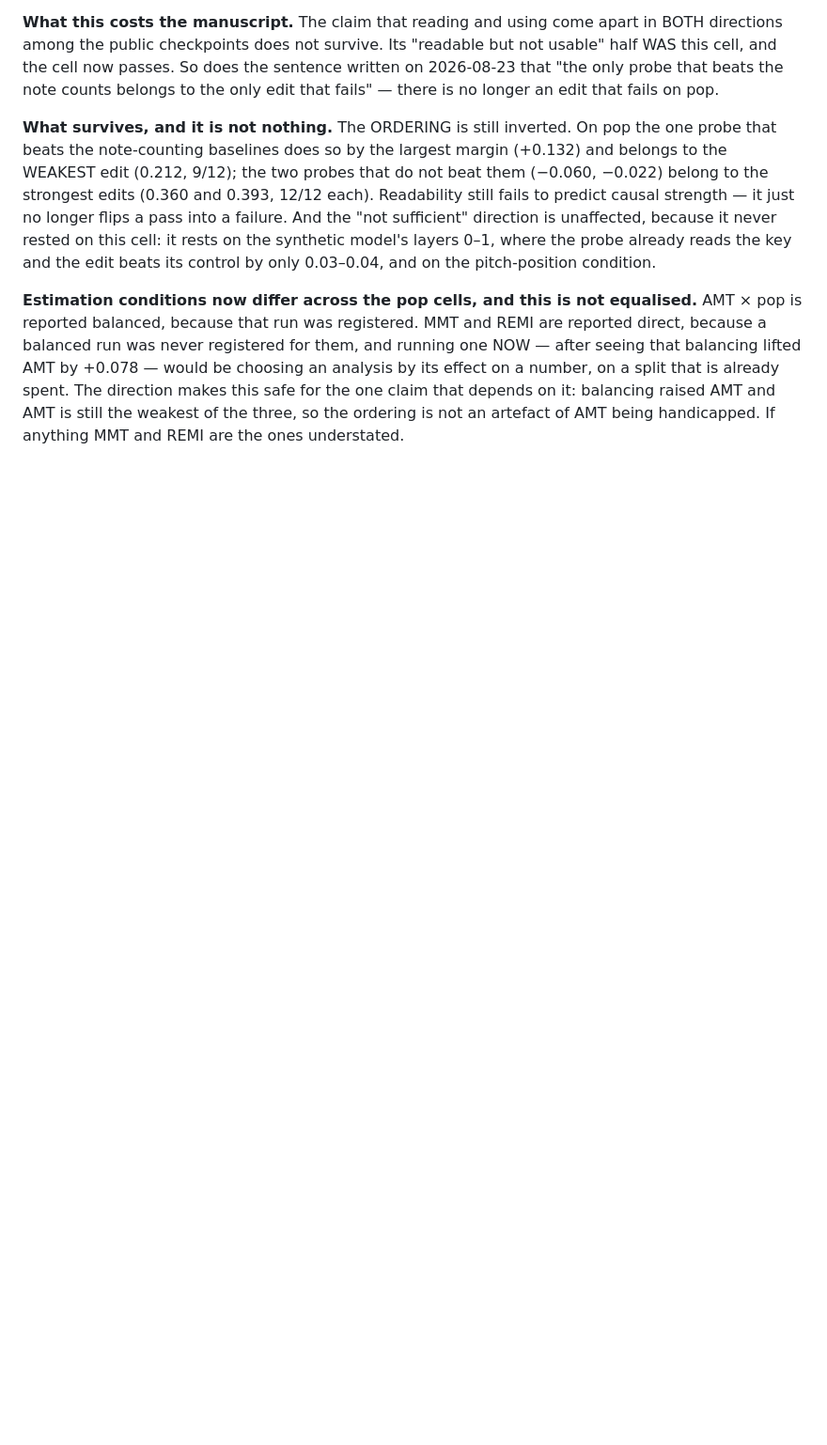
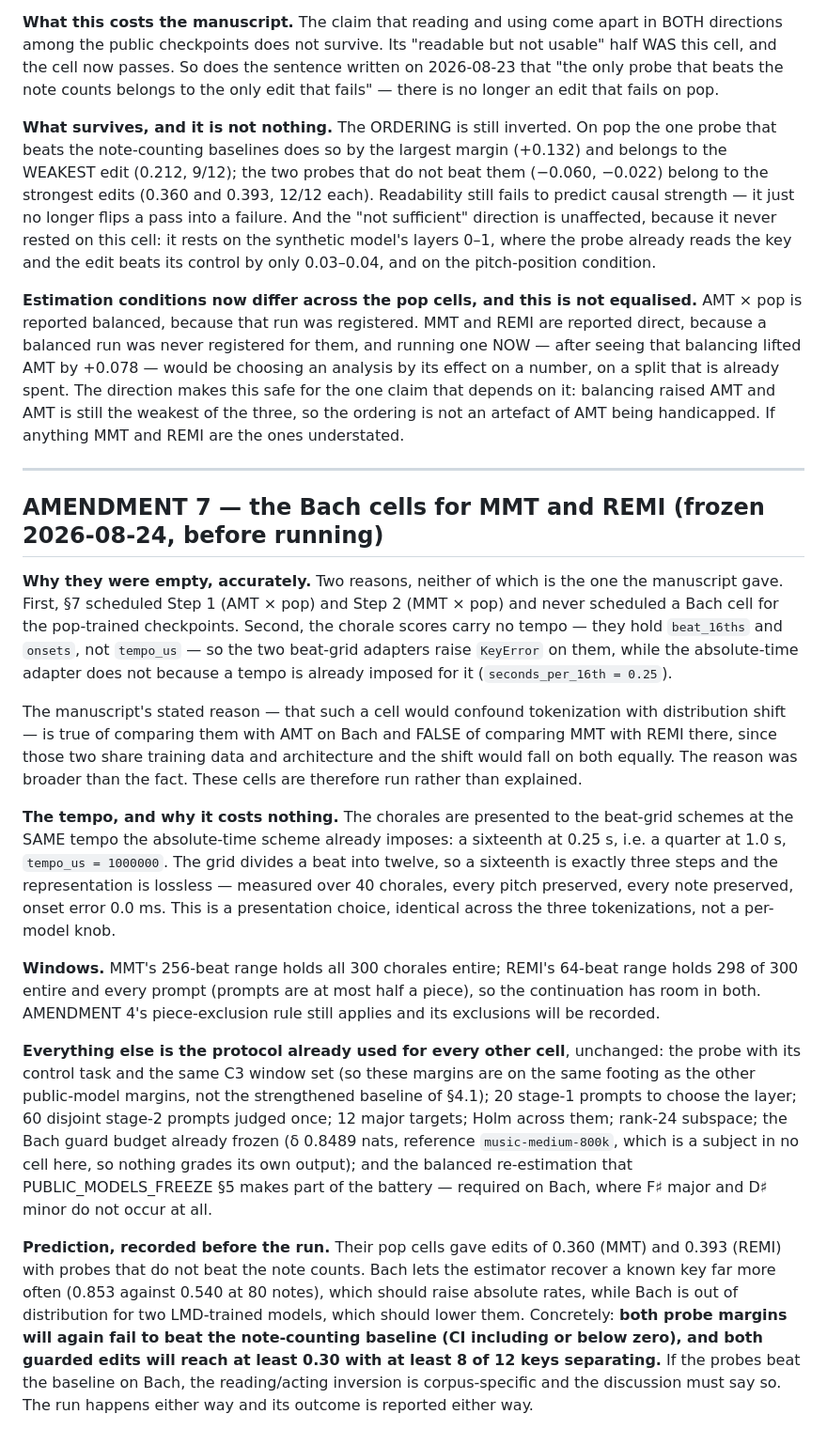
Before and after one commit to masuyama-genki-eng/music-key-patching, a Markdown page: docs/CROSS_CORPUS_FREEZE.md, the part around the change. Shown at 94% size. Drawn GitHub-style; blank space fills up the shorter version.

Commit message:
Freeze the design and a prediction for the MMT/REMI Bach cells
The manuscript explained these empty cells as a design choice; the record shows
otherwise. The plan (section 7) never scheduled them, and the chorale scores carry
no tempo, so the beat-grid adapters raise KeyError where the absolute-time adapter
runs under an imposed tempo. The stated confound also does not apply to the
comparison it was defending: MMT and REMI share training data and architecture, so
a Bach cell shifts distribution for both equally and leaves the tokenization
contrast controlled.

So the cells are run rather than explained. Frozen before running: the chorales go
to the beat grids at the tempo the absolute-time scheme already imposes (quarter =
1.0 s), which is lossless there because a sixteenth is exactly three of the grid's
twelve steps -- measured over 40 chorales, every pitch and note preserved, onset
error 0.0 ms. Windows are ample (MMT holds all 300 entire, REMI 298 and every
prompt). Protocol, guard budget, reference model and balanced re-estimation are
the ones already used for every other cell.

Prediction on the record: both probes fail to beat the note counts again, and both
edits reach at least 0.30 with at least 8 of 12 keys separating. If the probes beat
the baseline on Bach, the inversion is corpus-specific and the discussion must say
so.

Co-Authored-By: Claude Opus 5 <noreply@anthropic.com>

```diff
--- a/docs/CROSS_CORPUS_FREEZE.md
+++ b/docs/CROSS_CORPUS_FREEZE.md
@@ -332,3 +332,53 @@ by its effect on a number, on a split that is already spent. The direction makes
 safe for the one claim that depends on it: balancing raised AMT and AMT is still the
 weakest of the three, so the ordering is not an artefact of AMT being handicapped. If
 anything MMT and REMI are the ones understated.
+
+---
+
+## AMENDMENT 7 — the Bach cells for MMT and REMI (frozen 2026-08-24, before running)
+
+**Why they were empty, accurately.** Two reasons, neither of which is the one the
+manuscript gave. First, §7 scheduled Step 1 (AMT × pop) and Step 2 (MMT × pop) and
+never scheduled a Bach cell for the pop-trained checkpoints. Second, the chorale
+scores carry no tempo — they hold `beat_16ths` and `onsets`, not `tempo_us` — so the
+two beat-grid adapters raise `KeyError` on them, while the absolute-time adapter does
+not because a tempo is already imposed for it (`seconds_per_16th = 0.25`).
+
+The manuscript's stated reason — that such a cell would confound tokenization with
+distribution shift — is true of comparing them with AMT on Bach and FALSE of comparing
+MMT with REMI there, since those two share training data and architecture and the
+shift would fall on both equally. The reason was broader than the fact. These cells are
+therefore run rather than explained.
+
+**The tempo, and why it costs nothing.** The chorales are presented to the beat-grid
+schemes at the SAME tempo the absolute-time scheme already imposes: a sixteenth at
+0.25 s, i.e. a quarter at 1.0 s, `tempo_us = 1000000`. The grid divides a beat into
+twelve, so a sixteenth is exactly three steps and the representation is lossless —
+measured over 40 chorales, every pitch preserved, every note preserved, onset error
+0.0 ms. This is a presentation choice, identical across the three tokenizations, not a
+per-model knob.
+
+**Windows.** MMT's 256-beat range holds all 300 chorales entire; REMI's 64-beat range
+holds 298 of 300 entire and every prompt (prompts are at most half a piece), so the
+continuation has room in both. AMENDMENT 4's piece-exclusion rule still applies and
+its exclusions will be recorded.
+
+**Everything else is the protocol already used for every other cell**, unchanged: the
+probe with its control task and the same C3 window set (so these margins are on the
+same footing as the other public-model margins, not the strengthened baseline of
+§4.1); 20 stage-1 prompts to choose the layer; 60 disjoint stage-2 prompts judged
+once; 12 major targets; Holm across them; rank-24 subspace; the Bach guard budget
+already frozen (δ 0.8489 nats, reference `music-medium-800k`, which is a subject in
+no cell here, so nothing grades its own output); and the balanced re-estimation that
+PUBLIC_MODELS_FREEZE §5 makes part of the battery — required on Bach, where F♯ major
+and D♯ minor do not occur at all.
+
+**Prediction, recorded before the run.** Their pop cells gave edits of 0.360 (MMT)
+and 0.393 (REMI) with probes that do not beat the note counts. Bach lets the estimator
+recover a known key far more often (0.853 against 0.540 at 80 notes), which should
+raise absolute rates, while Bach is out of distribution for two LMD-trained models,
+which should lower them. Concretely: **both probe margins will again fail to beat the
+note-counting baseline (CI including or below zero), and both guarded edits will reach
+at least 0.30 with at least 8 of 12 keys separating.** If the probes beat the baseline
+on Bach, the reading/acting inversion is corpus-specific and the discussion must say
+so. The run happens either way and its outcome is reported either way.
```
